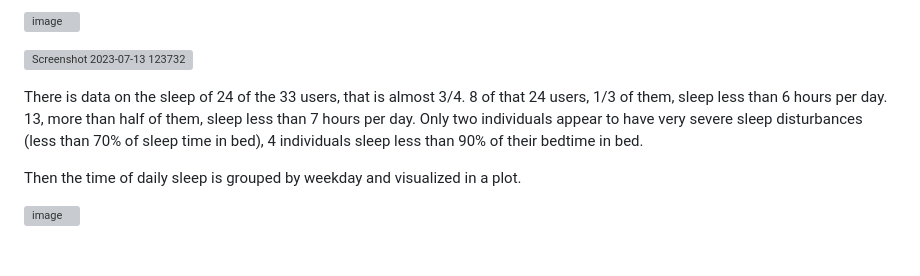
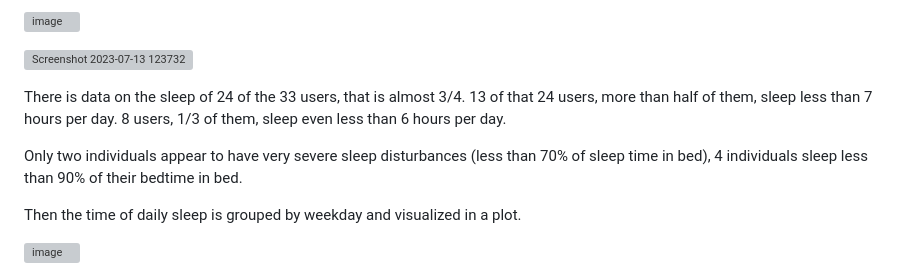
Before and after one commit to aaronsabellek/Google_Data_Analytics_Bellabeat_Case_Study, a Markdown page: README.md, the part around the change. GitHub-like rendering; blank space fills up the shorter version; grey boxes are pictures that could not be loaded.

```diff
--- a/README.md
+++ b/README.md
@@ -293,7 +293,9 @@ The new data frame is then visualized in a plot.
 
 ![Screenshot 2023-07-13 123732](https://github.com/aaronsabellek/Google_Data_Analytics_Bellabeat_Case_Study/assets/77847547/cf4adf8b-ecb1-4d5d-b55e-ef39c4f37080)
 
-There is data on the sleep of 24 of the 33 users, that is almost 3/4. 8 of that 24 users, 1/3 of them, sleep less than 6 hours per day. 13, more than half of them, sleep less than 7 hours per day. Only two individuals appear to have very severe sleep disturbances (less than 70% of sleep time in bed), 4 individuals sleep less than 90% of their bedtime in bed.
+There is data on the sleep of 24 of the 33 users, that is almost 3/4. 13 of that 24 users, more than half of them, sleep less than 7 hours per day. 8 users, 1/3 of them, sleep even less than 6 hours per day.
+
+Only two individuals appear to have very severe sleep disturbances (less than 70% of sleep time in bed), 4 individuals sleep less than 90% of their bedtime in bed.
 
 Then the time of daily sleep is grouped by weekday and visualized in a plot.
 
```
